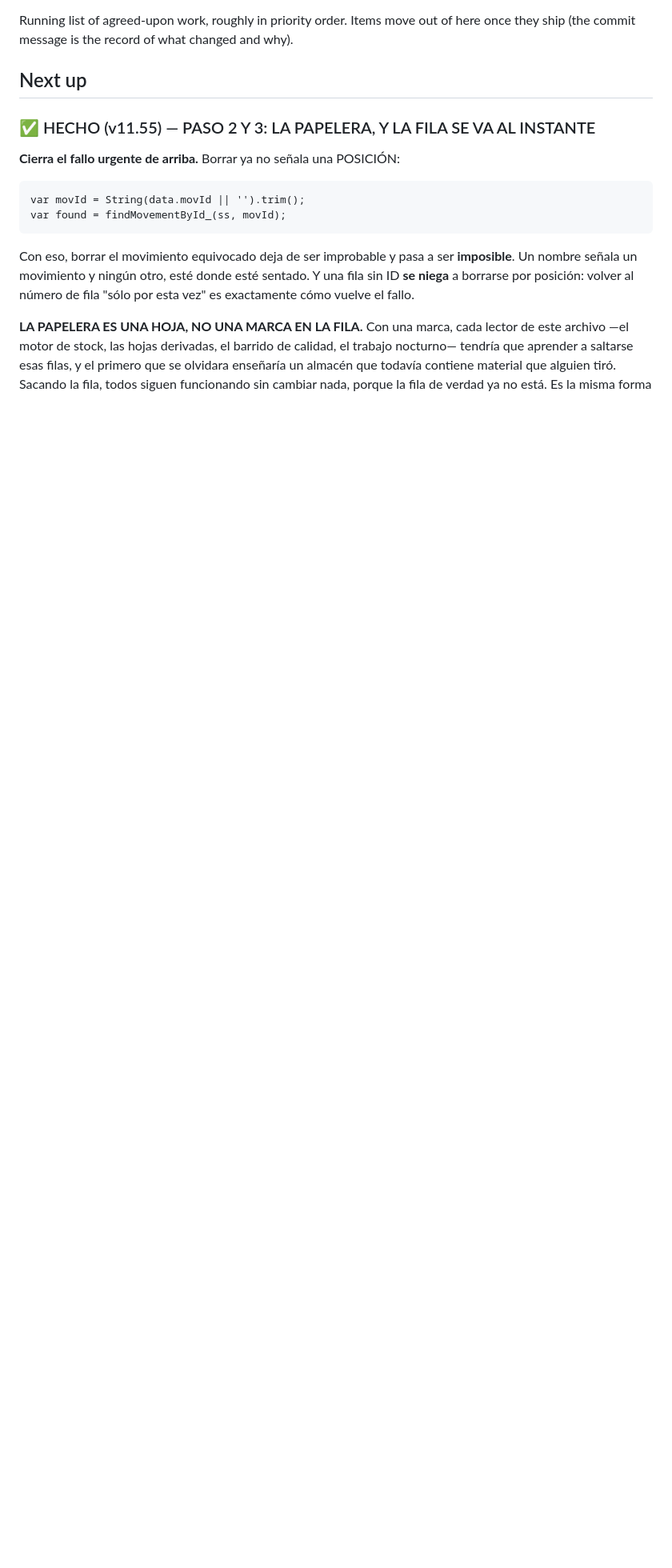
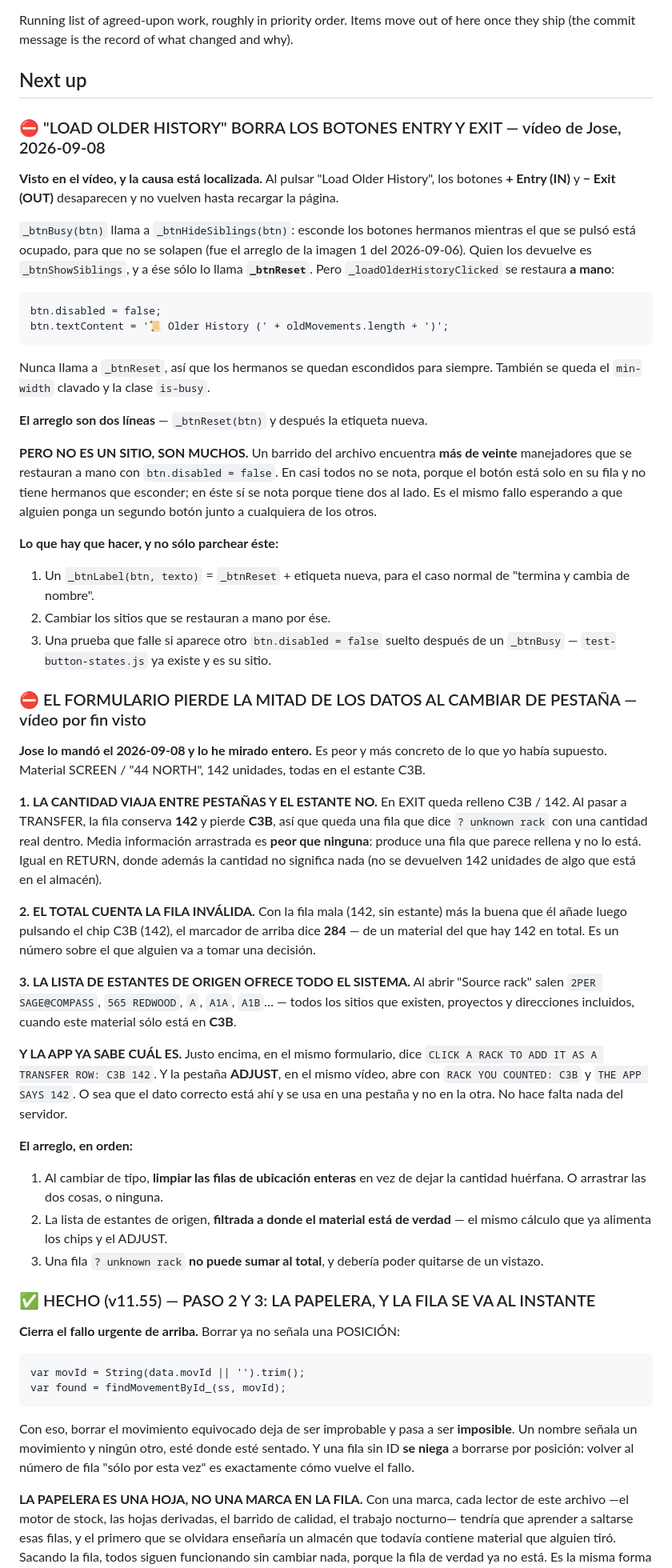
Before and after one commit to jic51/OX-GLASS-WMS, a Markdown page: docs/BACKLOG.md, the part around the change. Shown at 80% size. Rendered like a GitHub page; blank space fills up the shorter version.

Commit message:
backlog: los dos vídeos de Jose, vistos y diagnosticados
1. "Load Older History" borra los botones Entry y Exit. Causa localizada:
   _btnBusy esconde los botones hermanos y sólo _btnReset los devuelve, pero
   _loadOlderHistoryClicked se restaura A MANO (btn.disabled = false) y nunca
   llama a _btnReset. Dos líneas de arreglo — pero un barrido encuentra MÁS DE
   VEINTE manejadores con el mismo patrón. En casi todos no se nota porque el
   botón está solo en su fila; es el mismo fallo esperando a que alguien ponga
   un segundo botón al lado de cualquiera de ellos. Anotado el arreglo
   estructural, no el parche.

2. El vídeo de las pestañas, POR FIN VISTO, y es más concreto de lo que yo
   había supuesto:
   · La CANTIDAD viaja entre pestañas y el ESTANTE no, así que queda una fila
     "? unknown rack" con 142 dentro. Media información arrastrada es peor que
     ninguna: parece rellena y no lo está.
   · El total cuenta esa fila inválida — marca 284 de un material del que hay
     142 en total.
   · La lista de estantes de origen ofrece TODO el sistema, proyectos y
     direcciones incluidos, cuando el material sólo está en C3B.

   Y la app ya sabe cuál es: el mismo formulario dice "CLICK A RACK TO ADD IT
   AS A TRANSFER ROW: C3B 142" tres líneas más arriba, y la pestaña ADJUST abre
   con C3B ya puesto. El dato correcto está ahí y se usa en una pestaña y no en
   la otra. No hace falta nada del servidor.

Co-Authored-By: Claude Opus 5 <noreply@anthropic.com>
Claude-Session: https://claude.ai/code/session_01ARgMmbDwMqZBneC1TDhL1c

```diff
--- a/docs/BACKLOG.md
+++ b/docs/BACKLOG.md
@@ -4,6 +4,76 @@ Running list of agreed-upon work, roughly in priority order. Items move out of
 here once they ship (the commit message is the record of what changed and why).
 
 ## Next up
+
+### ⛔ "LOAD OLDER HISTORY" BORRA LOS BOTONES ENTRY Y EXIT — vídeo de Jose, 2026-09-08
+
+**Visto en el vídeo, y la causa está localizada.** Al pulsar "Load Older
+History", los botones **+ Entry (IN)** y **− Exit (OUT)** desaparecen y no
+vuelven hasta recargar la página.
+
+`_btnBusy(btn)` llama a `_btnHideSiblings(btn)`: esconde los botones hermanos
+mientras el que se pulsó está ocupado, para que no se solapen (fue el arreglo de
+la imagen 1 del 2026-09-06). Quien los devuelve es `_btnShowSiblings`, y a ése
+sólo lo llama **`_btnReset`**. Pero `_loadOlderHistoryClicked` se restaura **a
+mano**:
+
+    btn.disabled = false;
+    btn.textContent = '📜 Older History (' + oldMovements.length + ')';
+
+Nunca llama a `_btnReset`, así que los hermanos se quedan escondidos para
+siempre. También se queda el `min-width` clavado y la clase `is-busy`.
+
+**El arreglo son dos líneas** — `_btnReset(btn)` y después la etiqueta nueva.
+
+**PERO NO ES UN SITIO, SON MUCHOS.** Un barrido del archivo encuentra **más de
+veinte** manejadores que se restauran a mano con `btn.disabled = false`. En casi
+todos no se nota, porque el botón está solo en su fila y no tiene hermanos que
+esconder; en éste sí se nota porque tiene dos al lado. Es el mismo fallo
+esperando a que alguien ponga un segundo botón junto a cualquiera de los otros.
+
+**Lo que hay que hacer, y no sólo parchear éste:**
+1. Un `_btnLabel(btn, texto)` = `_btnReset` + etiqueta nueva, para el caso
+   normal de "termina y cambia de nombre".
+2. Cambiar los sitios que se restauran a mano por ése.
+3. Una prueba que falle si aparece otro `btn.disabled = false` suelto después de
+   un `_btnBusy` — `test-button-states.js` ya existe y es su sitio.
+
+### ⛔ EL FORMULARIO PIERDE LA MITAD DE LOS DATOS AL CAMBIAR DE PESTAÑA — vídeo por fin visto
+
+**Jose lo mandó el 2026-09-08 y lo he mirado entero.** Es peor y más concreto de
+lo que yo había supuesto. Material SCREEN / "44 NORTH", 142 unidades, todas en
+el estante C3B.
+
+**1. LA CANTIDAD VIAJA ENTRE PESTAÑAS Y EL ESTANTE NO.** En EXIT queda relleno
+C3B / 142. Al pasar a TRANSFER, la fila conserva **142** y pierde **C3B**, así
+que queda una fila que dice `? unknown rack` con una cantidad real dentro.
+Media información arrastrada es **peor que ninguna**: produce una fila que
+parece rellena y no lo está. Igual en RETURN, donde además la cantidad no
+significa nada (no se devuelven 142 unidades de algo que está en el almacén).
+
+**2. EL TOTAL CUENTA LA FILA INVÁLIDA.** Con la fila mala (142, sin estante) más
+la buena que él añade luego pulsando el chip C3B (142), el marcador de arriba
+dice **284** — de un material del que hay 142 en total. Es un número sobre el
+que alguien va a tomar una decisión.
+
+**3. LA LISTA DE ESTANTES DE ORIGEN OFRECE TODO EL SISTEMA.** Al abrir "Source
+rack" salen `2PER SAGE@COMPASS`, `565 REDWOOD`, `A`, `A1A`, `A1B`… — todos los
+sitios que existen, proyectos y direcciones incluidos, cuando este material sólo
+está en **C3B**.
+
+**Y LA APP YA SABE CUÁL ES.** Justo encima, en el mismo formulario, dice
+`CLICK A RACK TO ADD IT AS A TRANSFER ROW: C3B 142`. Y la pestaña **ADJUST**,
+en el mismo vídeo, abre con `RACK YOU COUNTED: C3B` y `THE APP SAYS 142`. O sea
+que el dato correcto está ahí y se usa en una pestaña y no en la otra. No hace
+falta nada del servidor.
+
+**El arreglo, en orden:**
+1. Al cambiar de tipo, **limpiar las filas de ubicación enteras** en vez de
+   dejar la cantidad huérfana. O arrastrar las dos cosas, o ninguna.
+2. La lista de estantes de origen, **filtrada a donde el material está de
+   verdad** — el mismo cálculo que ya alimenta los chips y el ADJUST.
+3. Una fila `? unknown rack` **no puede sumar al total**, y debería poder
+   quitarse de un vistazo.
 
 ### ✅ HECHO (v11.55) — PASO 2 Y 3: LA PAPELERA, Y LA FILA SE VA AL INSTANTE
 
```
